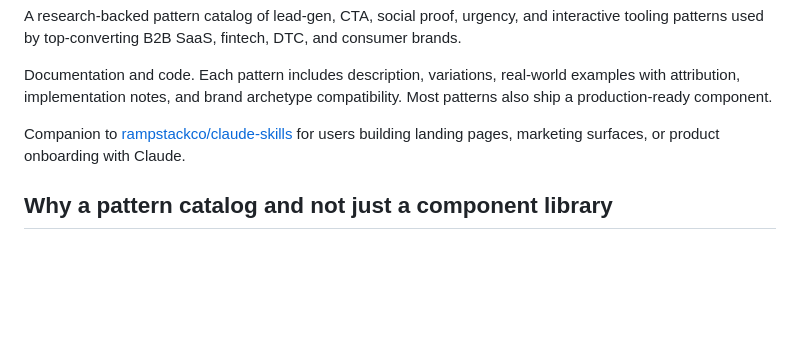
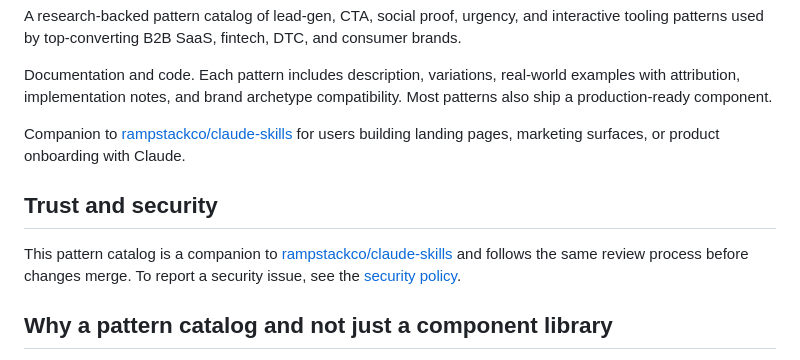
Before and after one commit to rampstackco/claude-skills-widgets, a Markdown page: README.md, the part around the change. Drawn GitHub-style; blank space fills up the shorter version.

Commit message:
Add security and trust documentation (#26)
Co-authored-by: Claude Opus 4.8 (1M context) <noreply@anthropic.com>

```diff
--- a/README.md
+++ b/README.md
@@ -13,6 +13,14 @@ A research-backed pattern catalog of lead-gen, CTA, social proof, urgency, and i
 Documentation and code. Each pattern includes description, variations, real-world examples with attribution, implementation notes, and brand archetype compatibility. Most patterns also ship a production-ready component.
 
 Companion to [rampstackco/claude-skills](https://github.com/rampstackco/claude-skills) for users building landing pages, marketing surfaces, or product onboarding with Claude.
+
+## Trust and security
+
+This pattern catalog is a companion to
+[rampstackco/claude-skills](https://github.com/rampstackco/claude-skills) and
+follows the same review process before changes merge. To report a security
+issue, see the
+[security policy](https://github.com/rampstackco/claude-skills/security/policy).
 
 ## Why a pattern catalog and not just a component library
 
```
